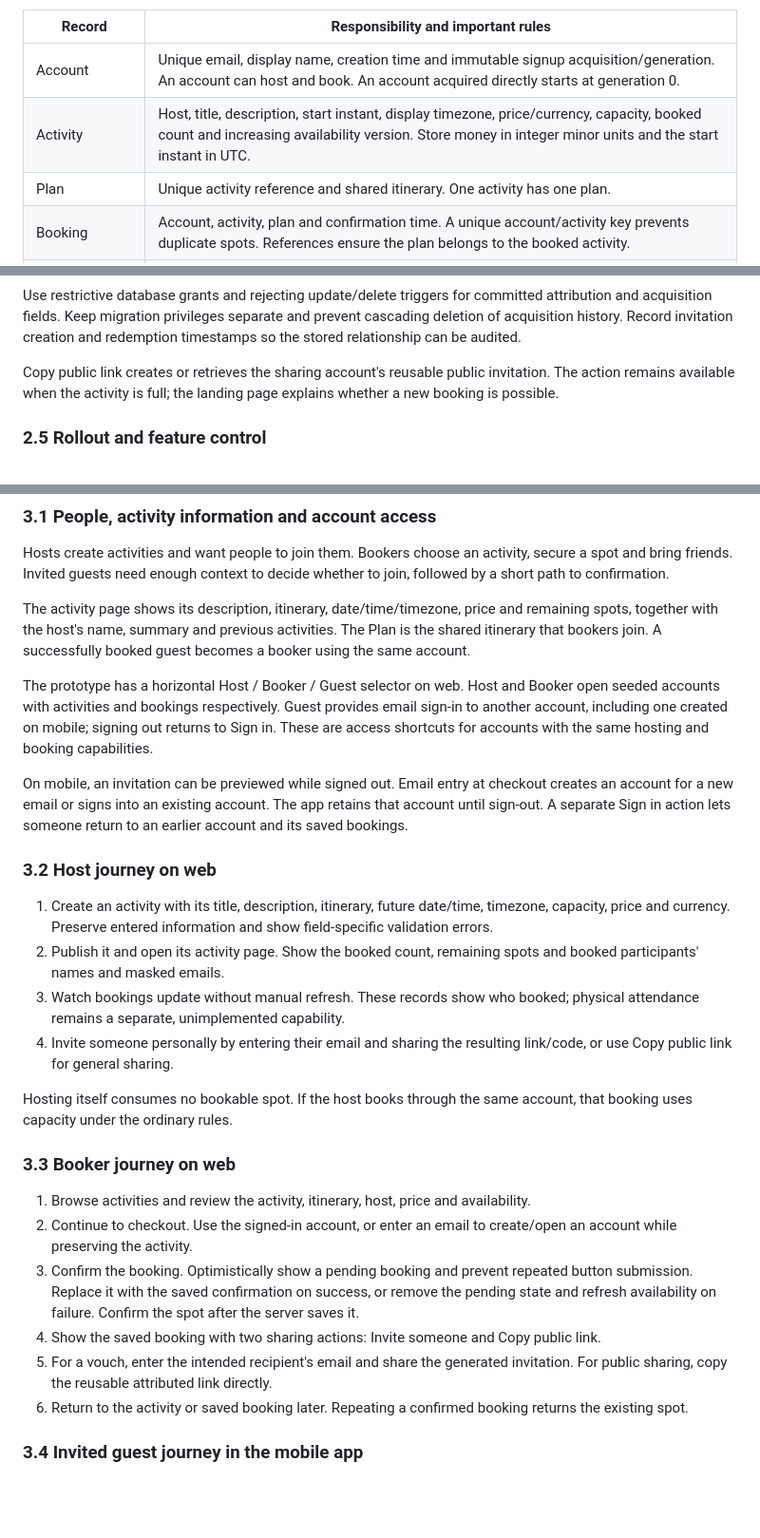
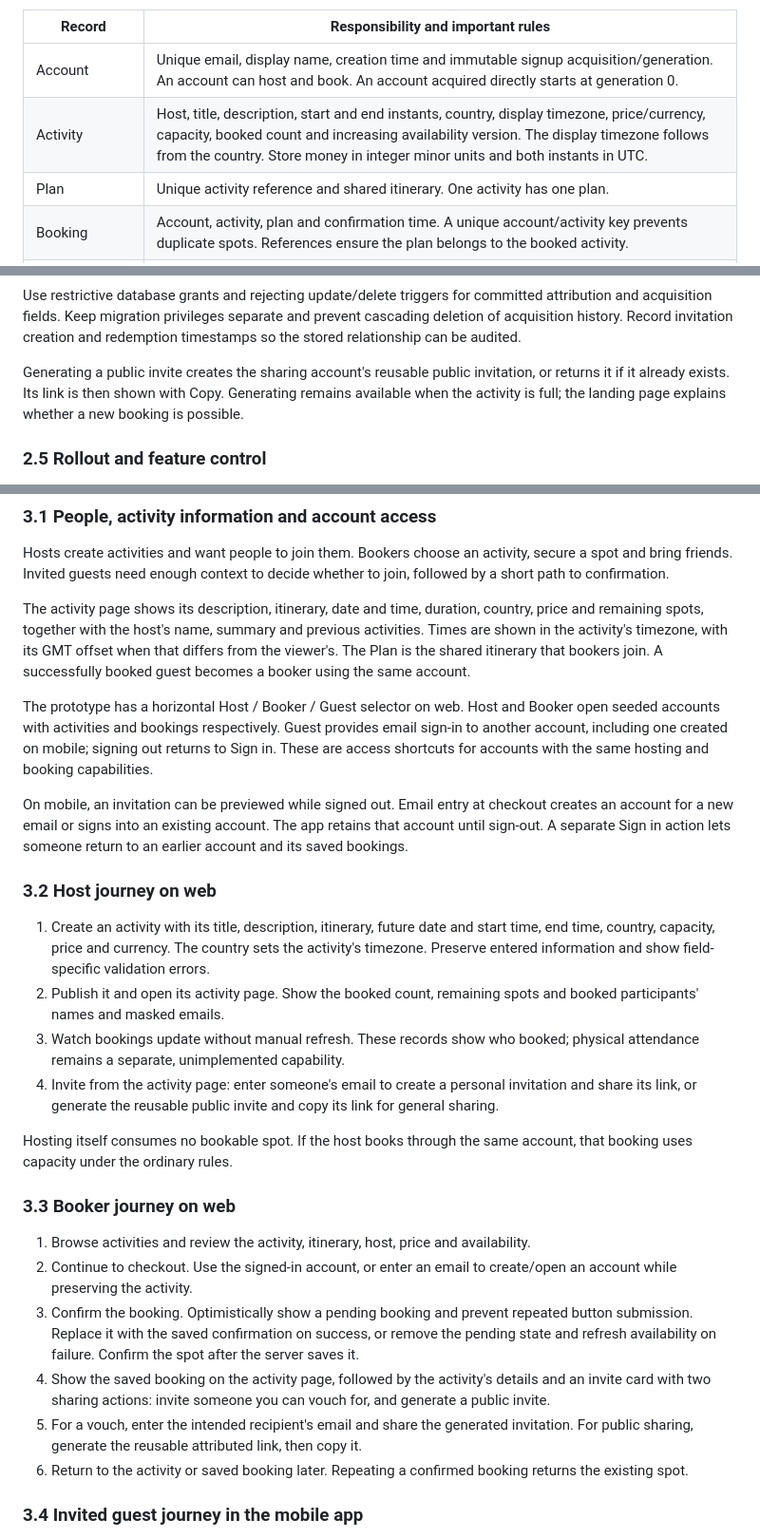
Before and after one commit to oshorefueled/velio-proto, a Markdown page: PLANS.md, 3 parts joined by grey strips. Shown at 95% size. Drawn GitHub-style; blank space fills up the shorter version.

```diff
--- a/PLANS.md
+++ b/PLANS.md
@@ -27,7 +27,7 @@ The service contains activity/plan, booking, invitation/attribution and tracking
 | Record | Responsibility and important rules |
 | --- | --- |
 | Account | Unique email, display name, creation time and immutable signup acquisition/generation. An account can host and book. An account acquired directly starts at generation 0. |
-| Activity | Host, title, description, start instant, display timezone, price/currency, capacity, booked count and increasing availability version. Store money in integer minor units and the start instant in UTC. |
+| Activity | Host, title, description, start and end instants, country, display timezone, price/currency, capacity, booked count and increasing availability version. The display timezone follows from the country. Store money in integer minor units and both instants in UTC. |
 | Plan | Unique activity reference and shared itinerary. One activity has one plan. |
 | Booking | Account, activity, plan and confirmation time. A unique account/activity key prevents duplicate spots. References ensure the plan belongs to the booked activity. |
 | Invitation | Unpredictable code, activity/plan, inviter, vouch/public type, optional vouch recipient email, generation and creation time. Its booking deadline follows the activity start. A public invitation is reusable and associated with its sharing account. |
@@ -83,7 +83,7 @@ An invitation snapshots the inviter's signup generation plus one. A newly acquir
 
 Use restrictive database grants and rejecting update/delete triggers for committed attribution and acquisition fields. Keep migration privileges separate and prevent cascading deletion of acquisition history. Record invitation creation and redemption timestamps so the stored relationship can be audited.
 
-Copy public link creates or retrieves the sharing account's reusable public invitation. The action remains available when the activity is full; the landing page explains whether a new booking is possible.
+Generating a public invite creates the sharing account's reusable public invitation, or returns it if it already exists. Its link is then shown with Copy. Generating remains available when the activity is full; the landing page explains whether a new booking is possible.
 
 ### 2.5 Rollout and feature control
 
@@ -114,7 +114,7 @@ A declared load run reports request counts, concurrency, connected viewers, fail
 
 Hosts create activities and want people to join them. Bookers choose an activity, secure a spot and bring friends. Invited guests need enough context to decide whether to join, followed by a short path to confirmation.
 
-The activity page shows its description, itinerary, date/time/timezone, price and remaining spots, together with the host's name, summary and previous activities. The Plan is the shared itinerary that bookers join. A successfully booked guest becomes a booker using the same account.
+The activity page shows its description, itinerary, date and time, duration, country, price and remaining spots, together with the host's name, summary and previous activities. Times are shown in the activity's timezone, with its GMT offset when that differs from the viewer's. The Plan is the shared itinerary that bookers join. A successfully booked guest becomes a booker using the same account.
 
 The prototype has a horizontal Host / Booker / Guest selector on web. Host and Booker open seeded accounts with activities and bookings respectively. Guest provides email sign-in to another account, including one created on mobile; signing out returns to Sign in. These are access shortcuts for accounts with the same hosting and booking capabilities.
 
@@ -122,10 +122,10 @@ On mobile, an invitation can be previewed while signed out. Email entry at check
 
 ### 3.2 Host journey on web
 
-1. Create an activity with its title, description, itinerary, future date/time, timezone, capacity, price and currency. Preserve entered information and show field-specific validation errors.
+1. Create an activity with its title, description, itinerary, future date and start time, end time, country, capacity, price and currency. The country sets the activity's timezone. Preserve entered information and show field-specific validation errors.
 2. Publish it and open its activity page. Show the booked count, remaining spots and booked participants' names and masked emails.
 3. Watch bookings update without manual refresh. These records show who booked; physical attendance remains a separate, unimplemented capability.
-4. Invite someone personally by entering their email and sharing the resulting link/code, or use Copy public link for general sharing.
+4. Invite from the activity page: enter someone's email to create a personal invitation and share its link, or generate the reusable public invite and copy its link for general sharing.
 
 Hosting itself consumes no bookable spot. If the host books through the same account, that booking uses capacity under the ordinary rules.
 
@@ -134,8 +134,8 @@ Hosting itself consumes no bookable spot. If the host books through the same acc
 1. Browse activities and review the activity, itinerary, host, price and availability.
 2. Continue to checkout. Use the signed-in account, or enter an email to create/open an account while preserving the activity.
 3. Confirm the booking. Optimistically show a pending booking and prevent repeated button submission. Replace it with the saved confirmation on success, or remove the pending state and refresh availability on failure. Confirm the spot after the server saves it.
-4. Show the saved booking with two sharing actions: Invite someone and Copy public link.
-5. For a vouch, enter the intended recipient's email and share the generated invitation. For public sharing, copy the reusable attributed link directly.
+4. Show the saved booking on the activity page, followed by the activity's details and an invite card with two sharing actions: invite someone you can vouch for, and generate a public invite.
+5. For a vouch, enter the intended recipient's email and share the generated invitation. For public sharing, generate the reusable attributed link, then copy it.
 6. Return to the activity or saved booking later. Repeating a confirmed booking returns the existing spot.
 
 ### 3.4 Invited guest journey in the mobile app
```
Also changed, not shown: other parts of PLANS.md (+3 -3 lines), README.md (+1 -1 lines), docs/walkthrough.md (+4 -4 lines).
